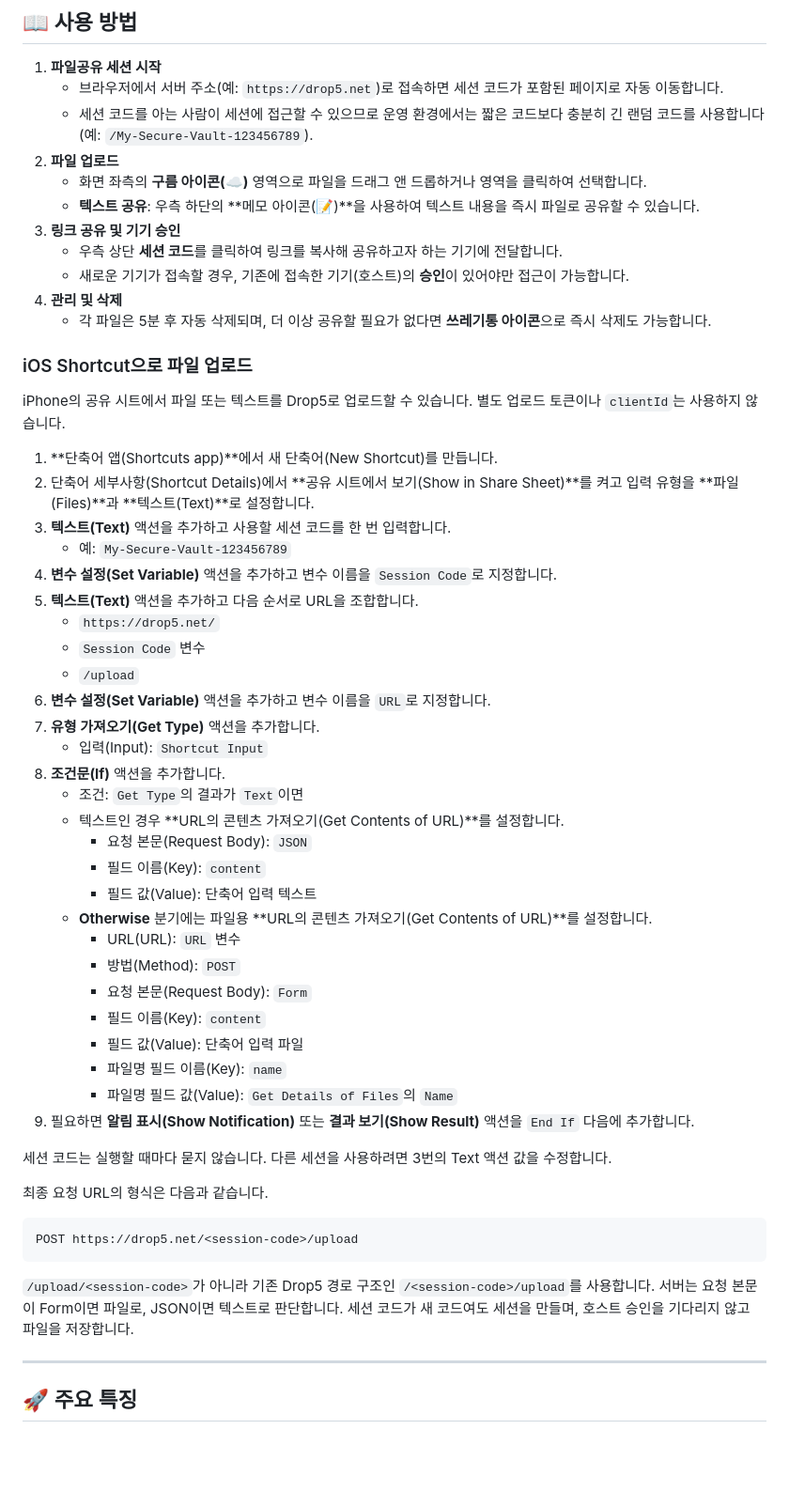
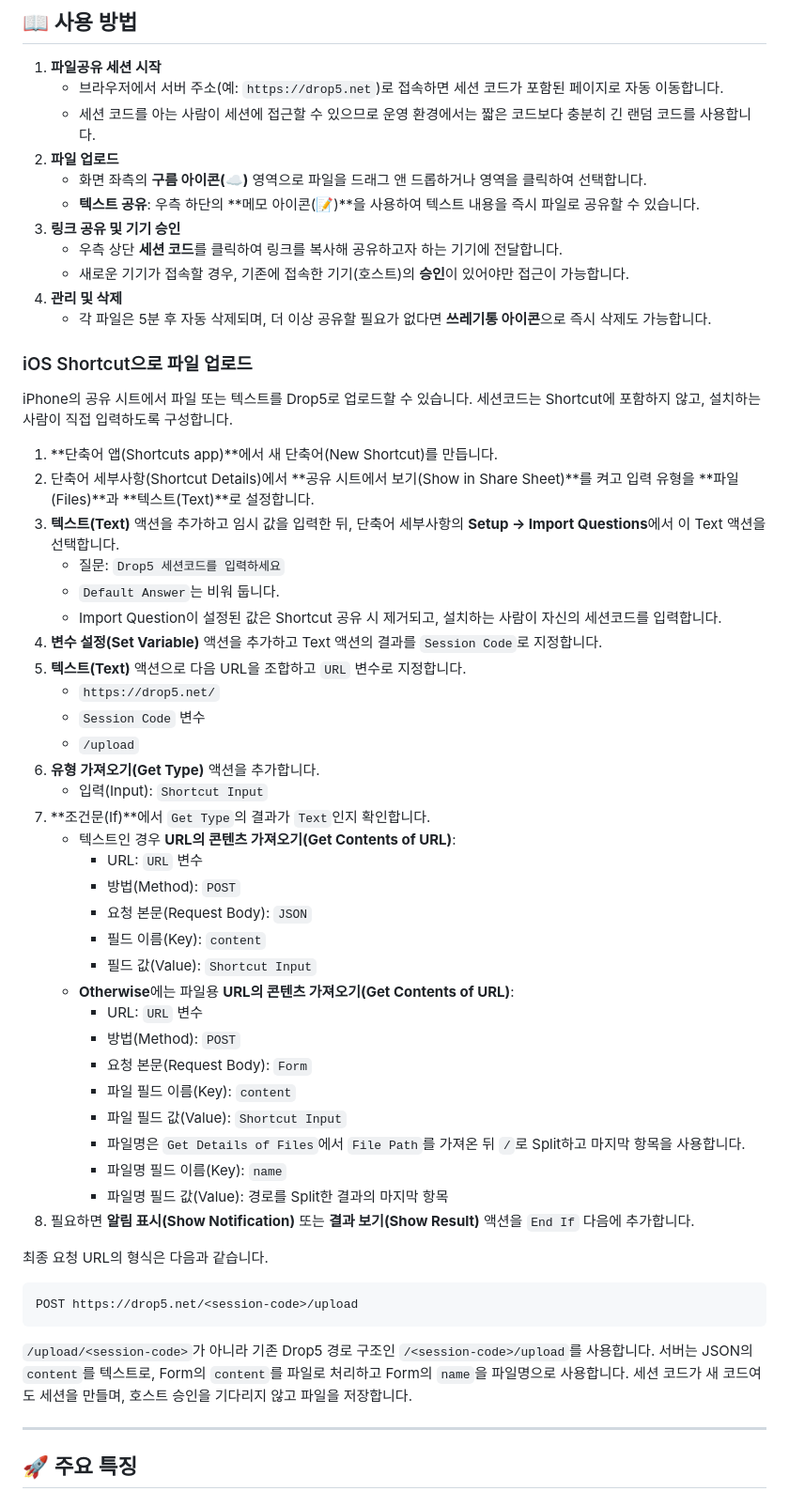
Before and after one commit to yoonbae81/drop5, a Markdown page: README.md, the part around the change. Shown at 94% size. Drawn GitHub-style; blank space fills up the shorter version.

Commit message:
[Docs] Update iOS Shortcut setup

````diff
--- a/README.md
+++ b/README.md
@@ -10,7 +10,7 @@
 
 1. **파일공유 세션 시작**
    - 브라우저에서 서버 주소(예: `https://drop5.net`)로 접속하면 세션 코드가 포함된 페이지로 자동 이동합니다.
-   - 세션 코드를 아는 사람이 세션에 접근할 수 있으므로 운영 환경에서는 짧은 코드보다 충분히 긴 랜덤 코드를 사용합니다 (예: `/My-Secure-Vault-123456789`).
+   - 세션 코드를 아는 사람이 세션에 접근할 수 있으므로 운영 환경에서는 짧은 코드보다 충분히 긴 랜덤 코드를 사용합니다.
 2. **파일 업로드**
    - 화면 좌측의 **구름 아이콘(☁️)** 영역으로 파일을 드래그 앤 드롭하거나 영역을 클릭하여 선택합니다.
    - **텍스트 공유**: 우측 하단의 **메모 아이콘(📝)**을 사용하여 텍스트 내용을 즉시 파일로 공유할 수 있습니다.
@@ -22,37 +22,38 @@
 
 ### iOS Shortcut으로 파일 업로드
 
-iPhone의 공유 시트에서 파일 또는 텍스트를 Drop5로 업로드할 수 있습니다. 별도 업로드 토큰이나 `clientId`는 사용하지 않습니다.
+iPhone의 공유 시트에서 파일 또는 텍스트를 Drop5로 업로드할 수 있습니다. 세션코드는 Shortcut에 포함하지 않고, 설치하는 사람이 직접 입력하도록 구성합니다.
 
 1. **단축어 앱(Shortcuts app)**에서 새 단축어(New Shortcut)를 만듭니다.
 2. 단축어 세부사항(Shortcut Details)에서 **공유 시트에서 보기(Show in Share Sheet)**를 켜고 입력 유형을 **파일(Files)**과 **텍스트(Text)**로 설정합니다.
-3. **텍스트(Text)** 액션을 추가하고 사용할 세션 코드를 한 번 입력합니다.
-   - 예: `My-Secure-Vault-123456789`
-4. **변수 설정(Set Variable)** 액션을 추가하고 변수 이름을 `Session Code`로 지정합니다.
-5. **텍스트(Text)** 액션을 추가하고 다음 순서로 URL을 조합합니다.
+3. **텍스트(Text)** 액션을 추가하고 임시 값을 입력한 뒤, 단축어 세부사항의 **Setup → Import Questions**에서 이 Text 액션을 선택합니다.
+   - 질문: `Drop5 세션코드를 입력하세요`
+   - `Default Answer`는 비워 둡니다.
+   - Import Question이 설정된 값은 Shortcut 공유 시 제거되고, 설치하는 사람이 자신의 세션코드를 입력합니다.
+4. **변수 설정(Set Variable)** 액션을 추가하고 Text 액션의 결과를 `Session Code`로 지정합니다.
+5. **텍스트(Text)** 액션으로 다음 URL을 조합하고 `URL` 변수로 지정합니다.
    - `https://drop5.net/`
    - `Session Code` 변수
    - `/upload`
-6. **변수 설정(Set Variable)** 액션을 추가하고 변수 이름을 `URL`로 지정합니다.
-7. **유형 가져오기(Get Type)** 액션을 추가합니다.
+6. **유형 가져오기(Get Type)** 액션을 추가합니다.
    - 입력(Input): `Shortcut Input`
-8. **조건문(If)** 액션을 추가합니다.
-   - 조건: `Get Type`의 결과가 `Text`이면
-   - 텍스트인 경우 **URL의 콘텐츠 가져오기(Get Contents of URL)**를 설정합니다.
+7. **조건문(If)**에서 `Get Type`의 결과가 `Text`인지 확인합니다.
+   - 텍스트인 경우 **URL의 콘텐츠 가져오기(Get Contents of URL)**:
+     - URL: `URL` 변수
+     - 방법(Method): `POST`
      - 요청 본문(Request Body): `JSON`
      - 필드 이름(Key): `content`
-     - 필드 값(Value): 단축어 입력 텍스트
-   - **Otherwise** 분기에는 파일용 **URL의 콘텐츠 가져오기(Get Contents of URL)**를 설정합니다.
-     - URL(URL): `URL` 변수
+     - 필드 값(Value): `Shortcut Input`
+   - **Otherwise**에는 파일용 **URL의 콘텐츠 가져오기(Get Contents of URL)**:
+     - URL: `URL` 변수
      - 방법(Method): `POST`
      - 요청 본문(Request Body): `Form`
-     - 필드 이름(Key): `content`
-     - 필드 값(Value): 단축어 입력 파일
+     - 파일 필드 이름(Key): `content`
+     - 파일 필드 값(Value): `Shortcut Input`
+     - 파일명은 `Get Details of Files`에서 `File Path`를 가져온 뒤 `/`로 Split하고 마지막 항목을 사용합니다.
      - 파일명 필드 이름(Key): `name`
-     - 파일명 필드 값(Value): `Get Details of Files`의 `Name`
-9. 필요하면 **알림 표시(Show Notification)** 또는 **결과 보기(Show Result)** 액션을 `End If` 다음에 추가합니다.
-
-세션 코드는 실행할 때마다 묻지 않습니다. 다른 세션을 사용하려면 3번의 Text 액션 값을 수정합니다.
+     - 파일명 필드 값(Value): 경로를 Split한 결과의 마지막 항목
+8. 필요하면 **알림 표시(Show Notification)** 또는 **결과 보기(Show Result)** 액션을 `End If` 다음에 추가합니다.
 
 최종 요청 URL의 형식은 다음과 같습니다.
 
@@ -60,7 +61,7 @@ iPhone의 공유 시트에서 파일 또는 텍스트를 Drop5로 업로드할
 POST https://drop5.net/<session-code>/upload
 ```
 
-`/upload/<session-code>`가 아니라 기존 Drop5 경로 구조인 `/<session-code>/upload`를 사용합니다. 서버는 요청 본문이 Form이면 파일로, JSON이면 텍스트로 판단합니다. 세션 코드가 새 코드여도 세션을 만들며, 호스트 승인을 기다리지 않고 파일을 저장합니다.
+`/upload/<session-code>`가 아니라 기존 Drop5 경로 구조인 `/<session-code>/upload`를 사용합니다. 서버는 JSON의 `content`를 텍스트로, Form의 `content`를 파일로 처리하고 Form의 `name`을 파일명으로 사용합니다. 세션 코드가 새 코드여도 세션을 만들며, 호스트 승인을 기다리지 않고 파일을 저장합니다.
 
 ---
 
````
